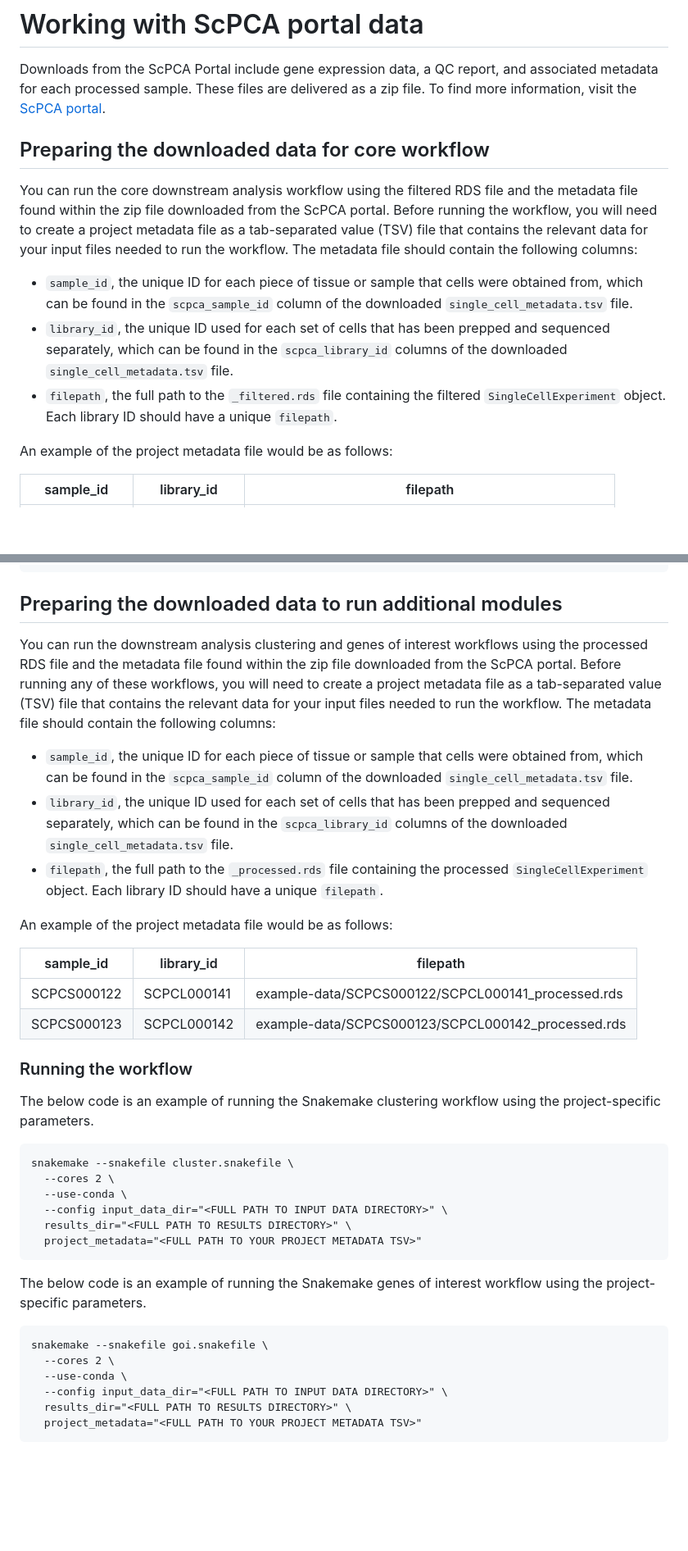
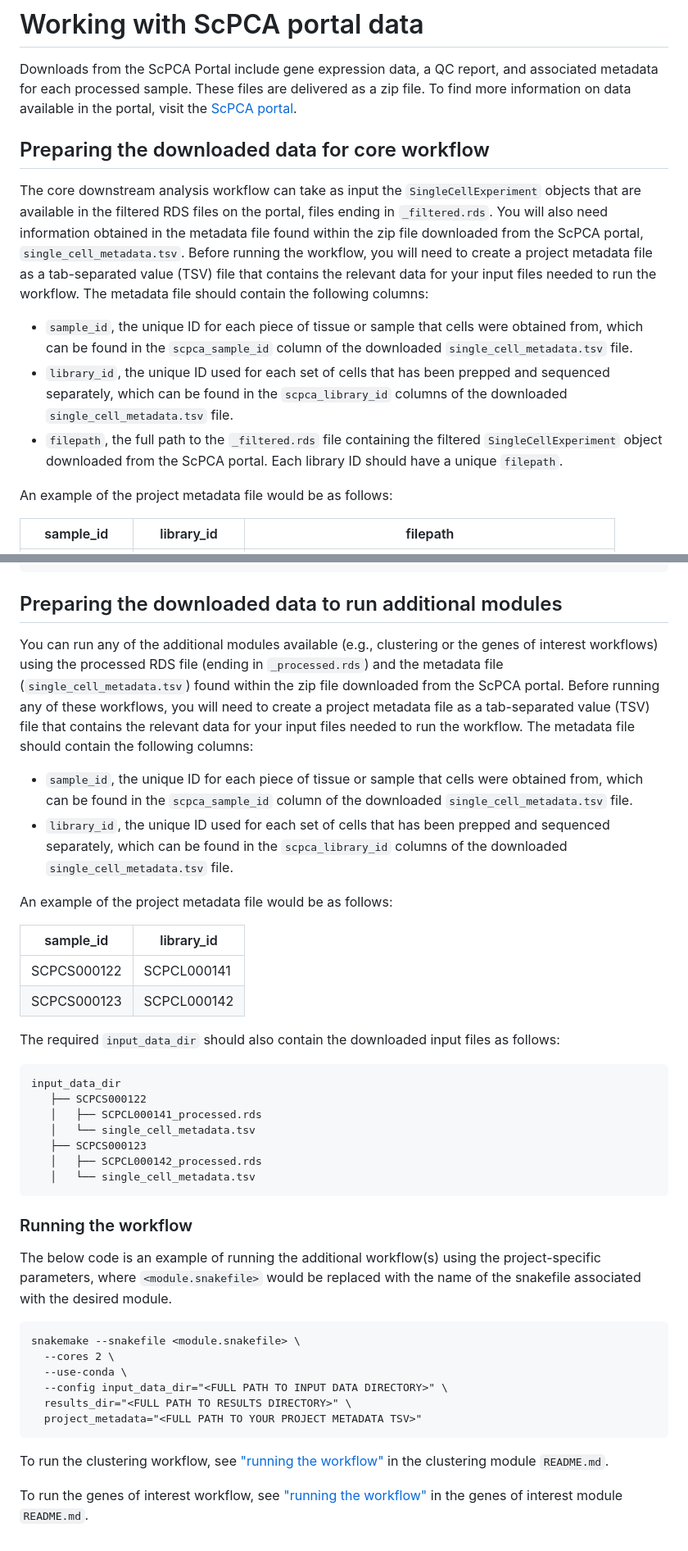
Before and after one commit to AlexsLemonade/scpca-downstream-analyses, a Markdown page: additional-docs/working-with-scpca-portal-data.md, 2 parts joined by grey strips. Shown: that part at 82% size. GitHub-like rendering; blank space fills up the shorter version.

Commit message:
incorporate feedback from review
- add example tree structure of `input_data_dir`
- some sentence re-structuring

````diff
--- a/additional-docs/working-with-scpca-portal-data.md
+++ b/additional-docs/working-with-scpca-portal-data.md
@@ -2,17 +2,18 @@
 
 Downloads from the ScPCA Portal include gene expression data, a QC report, and associated metadata for each processed sample.
 These files are delivered as a zip file.
-To find more information, visit the [ScPCA portal](https://scpca.alexslemonade.org/).
+To find more information on data available in the portal, visit the [ScPCA portal](https://scpca.alexslemonade.org/).
 
 ## Preparing the downloaded data for core workflow
 
-You can run the core downstream analysis workflow using the filtered RDS file and the metadata file found within the zip file downloaded from the ScPCA portal.
+The core downstream analysis workflow can take as input the `SingleCellExperiment` objects that are available in the filtered RDS files on the portal, files ending in `_filtered.rds`.
+You will also need information obtained in the metadata file found within the zip file downloaded from the ScPCA portal, `single_cell_metadata.tsv`.
 Before running the workflow, you will need to create a project metadata file as a tab-separated value (TSV) file that contains the relevant data for your input files needed to run the workflow.
 The metadata file should contain the following columns:
 
 - `sample_id`, the unique ID for each piece of tissue or sample that cells were obtained from, which can be found in the `scpca_sample_id` column of the downloaded `single_cell_metadata.tsv` file.
 - `library_id`, the unique ID used for each set of cells that has been prepped and sequenced separately, which can be found in the `scpca_library_id` columns of the downloaded `single_cell_metadata.tsv` file.
-- `filepath`, the full path to the `_filtered.rds` file containing the filtered `SingleCellExperiment` object.
+- `filepath`, the full path to the `_filtered.rds` file containing the filtered `SingleCellExperiment` object downloaded from the ScPCA portal.
 Each library ID should have a unique `filepath`.
 
 An example of the project metadata file would be as follows:
@@ -36,28 +36,38 @@ snakemake --cores 2 \
 
 ## Preparing the downloaded data to run additional modules
 
-You can run the downstream analysis clustering and genes of interest workflows using the processed RDS file and the metadata file found within the zip file downloaded from the ScPCA portal.
+You can run any of the additional modules available (e.g., clustering or the genes of interest workflows) using the processed RDS file (ending in `_processed.rds`) and the metadata file (`single_cell_metadata.tsv`) found within the zip file downloaded from the ScPCA portal.
 Before running any of these workflows, you will need to create a project metadata file as a tab-separated value (TSV) file that contains the relevant data for your input files needed to run the workflow.
 The metadata file should contain the following columns:
 
 - `sample_id`, the unique ID for each piece of tissue or sample that cells were obtained from, which can be found in the `scpca_sample_id` column of the downloaded `single_cell_metadata.tsv` file.
 - `library_id`, the unique ID used for each set of cells that has been prepped and sequenced separately, which can be found in the `scpca_library_id` columns of the downloaded `single_cell_metadata.tsv` file.
-- `filepath`, the full path to the `_processed.rds` file containing the processed `SingleCellExperiment` object.
-Each library ID should have a unique `filepath`.
 
 An example of the project metadata file would be as follows:
 
-| sample_id | library_id | filepath |
-| --------- | ---------- | --------- |
-| SCPCS000122 | SCPCL000141 | example-data/SCPCS000122/SCPCL000141_processed.rds |
-| SCPCS000123	 | SCPCL000142 | example-data/SCPCS000123/SCPCL000142_processed.rds |
+| sample_id | library_id |
+| --------- | ---------- |
+| SCPCS000122 | SCPCL000141 |
+| SCPCS000123	 | SCPCL000142 |
+
+The required `input_data_dir` should also contain the downloaded input files as follows:
+
+```
+input_data_dir
+   ├── SCPCS000122
+   │   ├── SCPCL000141_processed.rds
+   │   └── single_cell_metadata.tsv
+   ├── SCPCS000123
+   │   ├── SCPCL000142_processed.rds
+   │   └── single_cell_metadata.tsv
+```
 
 ### Running the workflow
 
-The below code is an example of running the Snakemake clustering workflow using the project-specific parameters.
+The below code is an example of running the additional workflow(s) using the project-specific parameters, where `<module.snakefile>` would be replaced with the name of the snakefile associated with the desired module.
 
 ```
-snakemake --snakefile cluster.snakefile \
+snakemake --snakefile <module.snakefile> \
   --cores 2 \
   --use-conda \
   --config input_data_dir="<FULL PATH TO INPUT DATA DIRECTORY>" \
@@ -65,13 +75,6 @@ snakemake --snakefile cluster.snakefile \
   project_metadata="<FULL PATH TO YOUR PROJECT METADATA TSV>"
 ```
 
-The below code is an example of running the Snakemake genes of interest workflow using the project-specific parameters.
+To run the clustering workflow, see ["running the workflow"](../optional-clustering-analysis/README.md#running-the-workflow) in the clustering module `README.md`.
 
-```
-snakemake --snakefile goi.snakefile \
-  --cores 2 \
-  --use-conda \
-  --config input_data_dir="<FULL PATH TO INPUT DATA DIRECTORY>" \
-  results_dir="<FULL PATH TO RESULTS DIRECTORY>" \
-  project_metadata="<FULL PATH TO YOUR PROJECT METADATA TSV>"
-```
+To run the genes of interest workflow, see ["running the workflow"](../optional-goi-analysis/README.md#running-the-workflow) in the genes of interest module `README.md`.
````
Also changed, not shown: other parts of additional-docs/working-with-scpca-portal-data.md (+1 -2 lines), 2 other files.
